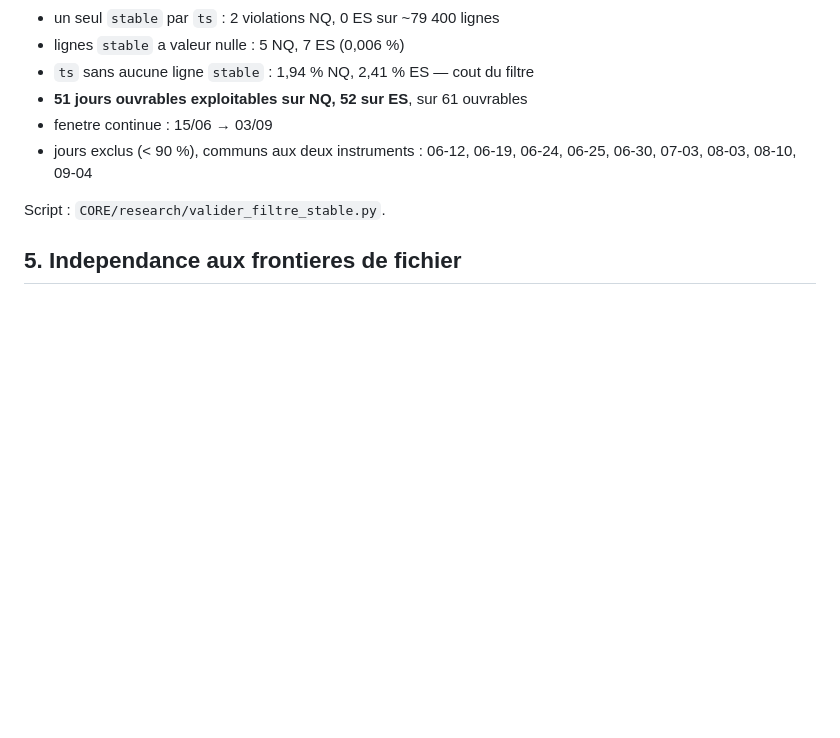
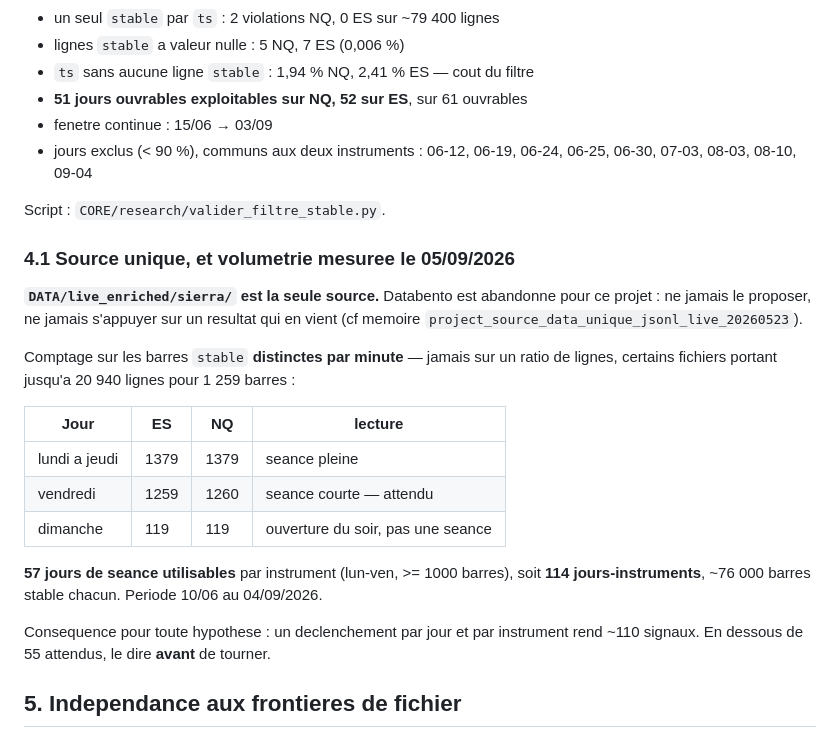
Before and after one commit to jackson97300/TRADING_SIERRA_CHART_AUTO, a Markdown page: DOCS/CONVENTIONS.md, the part around the change. Rendered like a GitHub page; blank space fills up the shorter version.

```diff
--- a/DOCS/CONVENTIONS.md
+++ b/DOCS/CONVENTIONS.md
@@ -113,6 +113,29 @@ courtes par nature, attendues, comptees a part.
 
 Script : `CORE/research/valider_filtre_stable.py`.
 
+### 4.1 Source unique, et volumetrie mesuree le 05/09/2026
+
+**`DATA/live_enriched/sierra/` est la seule source.** Databento est abandonne
+pour ce projet : ne jamais le proposer, ne jamais s'appuyer sur un resultat qui
+en vient (cf memoire `project_source_data_unique_jsonl_live_20260523`).
+
+Comptage sur les barres `stable` **distinctes par minute** — jamais sur un ratio
+de lignes, certains fichiers portant jusqu'a 20 940 lignes pour 1 259 barres :
+
+| Jour | ES | NQ | lecture |
+|---|---|---|---|
+| lundi a jeudi | 1379 | 1379 | seance pleine |
+| vendredi | 1259 | 1260 | seance courte — attendu |
+| dimanche | 119 | 119 | ouverture du soir, pas une seance |
+
+**57 jours de seance utilisables** par instrument (lun-ven, >= 1000 barres),
+soit **114 jours-instruments**, ~76 000 barres stable chacun. Periode 10/06 au
+04/09/2026.
+
+Consequence pour toute hypothese : un declenchement par jour et par instrument
+rend ~110 signaux. En dessous de 55 attendus, le dire **avant** de tourner.
+
+
 ## 5. Independance aux frontieres de fichier
 
 Le DMP decoupe par journee de trading (22:01 → 20:58). L'enricher decoupe par
```
Also changed, not shown: DOCS/INVENTAIRE_SETUPS.md (+72 -90 lines).
